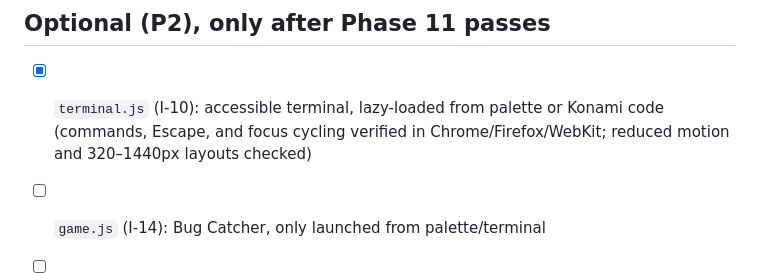
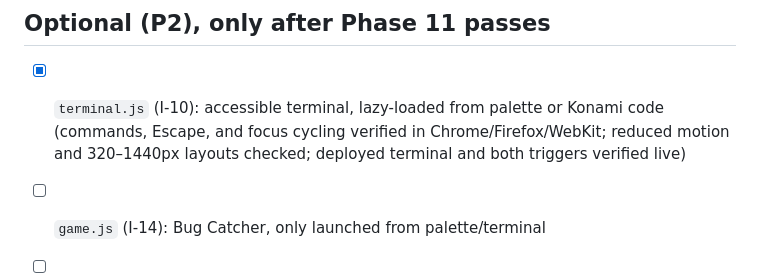
Before and after one commit to haqiqien/haqiqien.github.io, a Markdown page: docs/TASKS.md, the part around the change. GitHub-like rendering.

Commit message:
docs: record terminal deployment verification

```diff
--- a/docs/TASKS.md
+++ b/docs/TASKS.md
@@ -120,7 +120,7 @@ Legend: **P0** MVP Â· **P1** v1.1/v1.2 Â· **P2** optional.
 ---
 
 ## Optional (P2), only after Phase 11 passes
-- [x] `terminal.js` (I-10): accessible terminal, lazy-loaded from palette or Konami code (commands, Escape, and focus cycling verified in Chrome/Firefox/WebKit; reduced motion and 320–1440px layouts checked)
+- [x] `terminal.js` (I-10): accessible terminal, lazy-loaded from palette or Konami code (commands, Escape, and focus cycling verified in Chrome/Firefox/WebKit; reduced motion and 320–1440px layouts checked; deployed terminal and both triggers verified live)
 - [ ] `game.js` (I-14): Bug Catcher, only launched from palette/terminal
 - [ ] Tag filter for projects
 - [ ] Static blog pages (plain HTML) linked from projects
```
